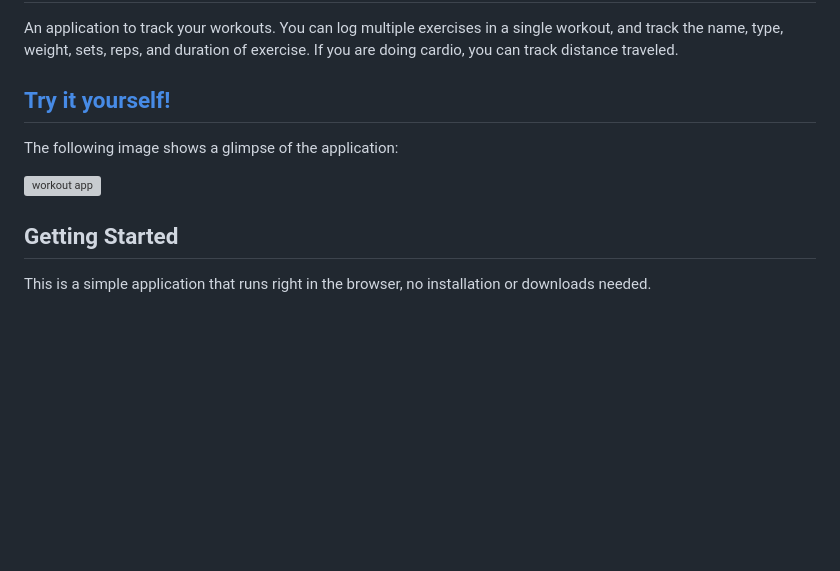
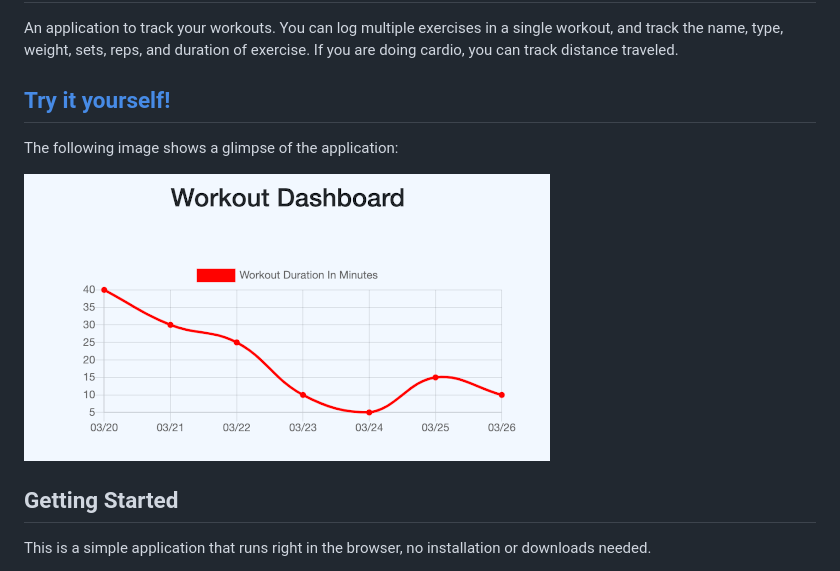
Before and after one commit to bfeliz/workout-tracker, a Markdown page: README.md, the part around one of its changes. GitHub-like rendering; pictures changed too: public/assets/screenshot.png (added); blank space fills up the shorter version; grey boxes are pictures that could not be loaded.

Commit message:
Update README and add comments

```diff
--- a/README.md
+++ b/README.md
@@ -8,7 +8,7 @@ An application to track your workouts. You can log multiple exercises in a singl
 
 The following image shows a glimpse of the application:
 
-![workout app]()
+![workout app](public/assets/screenshot.png)
 
 ## Getting Started
 
```
Also changed, not shown: other parts of README.md (+1 -1 lines), 7 other files.
